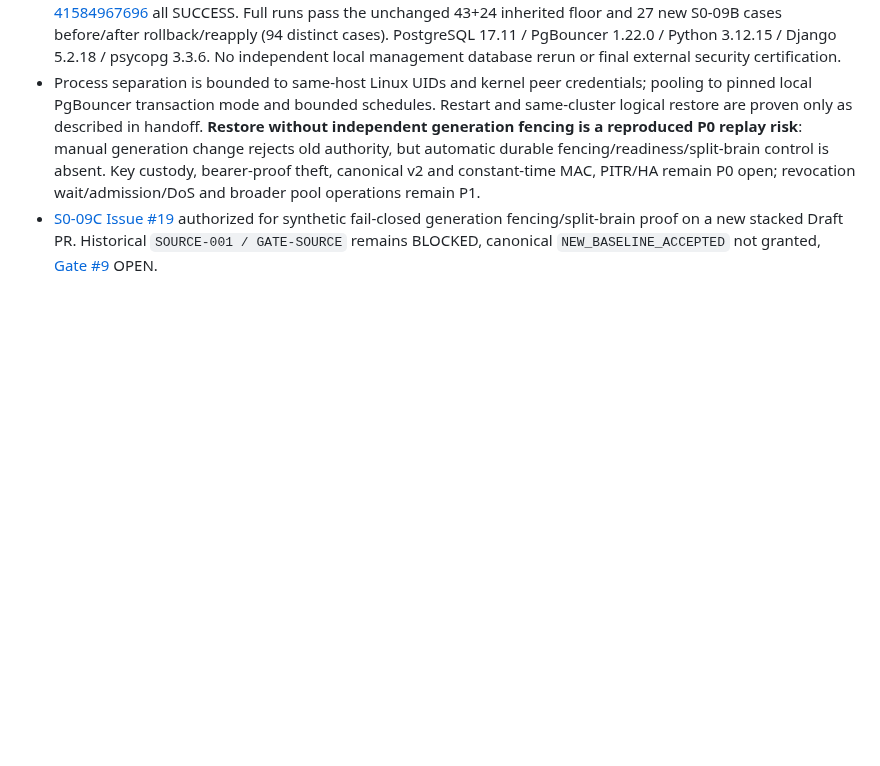
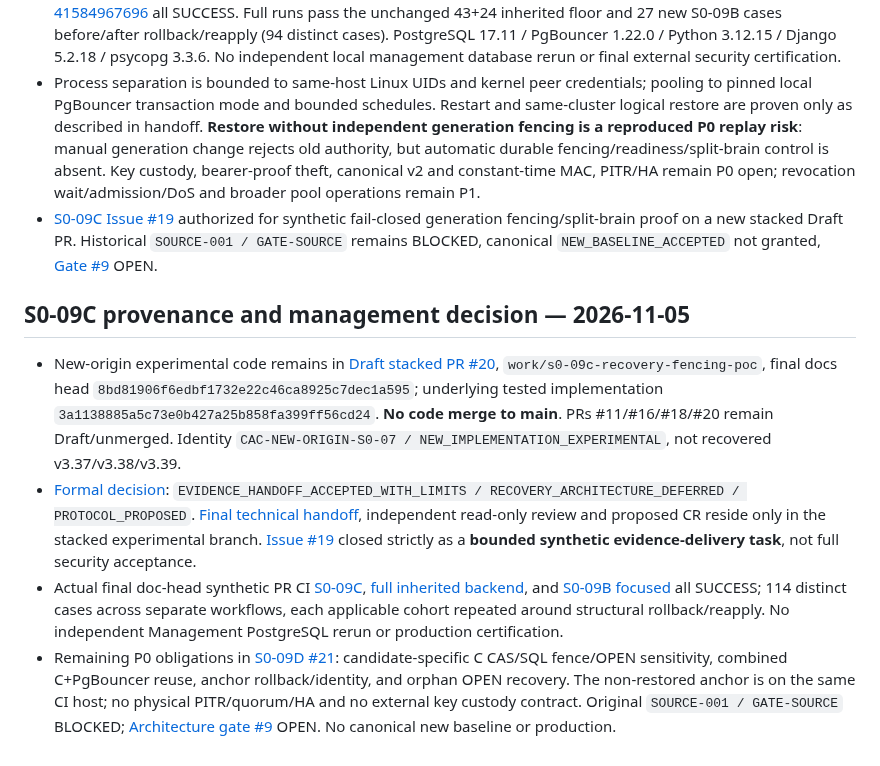
Before and after one commit to alireza-anari/cac-project, a Markdown page: docs/SOURCE_ARTIFACTS.md, the part around the change. GitHub-like rendering; blank space fills up the shorter version.

Commit message:
docs: record S0-09C limited evidence acceptance and deferred protocol gate

```diff
--- a/docs/SOURCE_ARTIFACTS.md
+++ b/docs/SOURCE_ARTIFACTS.md
@@ -98,3 +98,11 @@ The reviewed, docs/audit-only source inventory was merged via [PR #8](https://gi
 - Final-head full Push [41584962736](https://github.com/alireza-anari/cac-project/actions/runs/41584962736), PR synthetic merge [41584967557](https://github.com/alireza-anari/cac-project/actions/runs/41584967557), focused Push [41584962878](https://github.com/alireza-anari/cac-project/actions/runs/41584962878) and focused PR [41584967696](https://github.com/alireza-anari/cac-project/actions/runs/41584967696) all SUCCESS. Full runs pass the unchanged 43+24 inherited floor and 27 new S0-09B cases before/after rollback/reapply (94 distinct cases). PostgreSQL 17.11 / PgBouncer 1.22.0 / Python 3.12.15 / Django 5.2.18 / psycopg 3.3.6. No independent local management database rerun or final external security certification.
 - Process separation is bounded to same-host Linux UIDs and kernel peer credentials; pooling to pinned local PgBouncer transaction mode and bounded schedules. Restart and same-cluster logical restore are proven only as described in handoff. **Restore without independent generation fencing is a reproduced P0 replay risk**: manual generation change rejects old authority, but automatic durable fencing/readiness/split-brain control is absent. Key custody, bearer-proof theft, canonical v2 and constant-time MAC, PITR/HA remain P0 open; revocation wait/admission/DoS and broader pool operations remain P1.
 - [S0-09C Issue #19](https://github.com/alireza-anari/cac-project/issues/19) authorized for synthetic fail-closed generation fencing/split-brain proof on a new stacked Draft PR. Historical `SOURCE-001 / GATE-SOURCE` remains BLOCKED, canonical `NEW_BASELINE_ACCEPTED` not granted, [Gate #9](https://github.com/alireza-anari/cac-project/issues/9) OPEN.
+
+
+## S0-09C provenance and management decision — 2026-11-05
+
+- New-origin experimental code remains in [Draft stacked PR #20](https://github.com/alireza-anari/cac-project/pull/20), `work/s0-09c-recovery-fencing-poc`, final docs head `8bd81906f6edbf1732e22c46ca8925c7dec1a595`; underlying tested implementation `3a1138885a5c73e0b427a25b858fa399ff56cd24`. **No code merge to main**. PRs #11/#16/#18/#20 remain Draft/unmerged. Identity `CAC-NEW-ORIGIN-S0-07 / NEW_IMPLEMENTATION_EXPERIMENTAL`, not recovered v3.37/v3.38/v3.39.
+- [Formal decision](architecture/S0_09C_ARCHITECTURE_RULING.md): `EVIDENCE_HANDOFF_ACCEPTED_WITH_LIMITS / RECOVERY_ARCHITECTURE_DEFERRED / PROTOCOL_PROPOSED`. [Final technical handoff](https://github.com/alireza-anari/cac-project/blob/8bd81906f6edbf1732e22c46ca8925c7dec1a595/docs/S0_09C_HANDOFF.md), independent read-only review and proposed CR reside only in the stacked experimental branch. [Issue #19](https://github.com/alireza-anari/cac-project/issues/19) closed strictly as a **bounded synthetic evidence-delivery task**, not full security acceptance.
+- Actual final doc-head synthetic PR CI [S0-09C](https://github.com/alireza-anari/cac-project/actions/runs/42052172024), [full inherited backend](https://github.com/alireza-anari/cac-project/actions/runs/42052172261), and [S0-09B focused](https://github.com/alireza-anari/cac-project/actions/runs/42052172656) all SUCCESS; 114 distinct cases across separate workflows, each applicable cohort repeated around structural rollback/reapply. No independent Management PostgreSQL rerun or production certification.
+- Remaining P0 obligations in [S0-09D #21](https://github.com/alireza-anari/cac-project/issues/21): candidate-specific C CAS/SQL fence/OPEN sensitivity, combined C+PgBouncer reuse, anchor rollback/identity, and orphan OPEN recovery. The non-restored anchor is on the same CI host; no physical PITR/quorum/HA and no external key custody contract. Original `SOURCE-001 / GATE-SOURCE` BLOCKED; [Architecture gate #9](https://github.com/alireza-anari/cac-project/issues/9) OPEN. No canonical new baseline or production.
```
